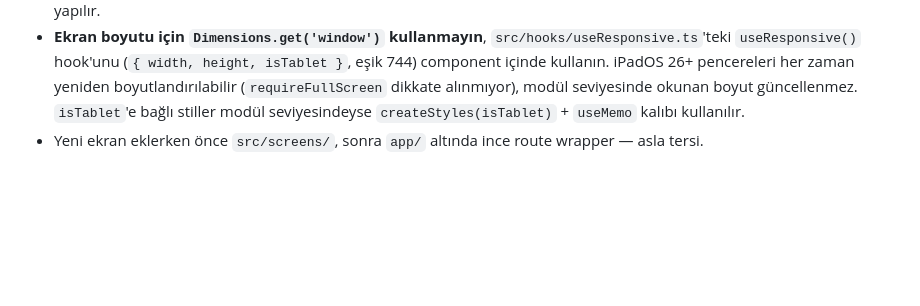
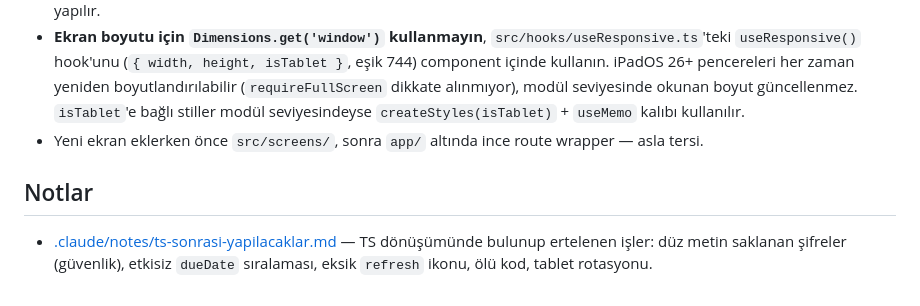
Before and after one commit to ssenol/ues-mobile-app, a Markdown page: CLAUDE.md, the part around the change. GitHub-like rendering; blank space fills up the shorter version.

Commit message:
docs: TS dönüşümünde ertelenen işler için not ekle
Co-Authored-By: Claude Opus 5.5 <noreply@anthropic.com>

```diff
--- a/CLAUDE.md
+++ b/CLAUDE.md
@@ -125,3 +125,7 @@ Halihazırda kısmi bir migration devam ediyor (bkz. `TODO.md` — Icon Migratio
 - Ses işlemleri için `expo-audio` kullanılır (react-native-sound değil); recording/playback sonrası her zaman unload/cleanup yapılır.
 - **Ekran boyutu için `Dimensions.get('window')` kullanmayın**, `src/hooks/useResponsive.ts`'teki `useResponsive()` hook'unu (`{ width, height, isTablet }`, eşik 744) component içinde kullanın. iPadOS 26+ pencereleri her zaman yeniden boyutlandırılabilir (`requireFullScreen` dikkate alınmıyor), modül seviyesinde okunan boyut güncellenmez. `isTablet`'e bağlı stiller modül seviyesindeyse `createStyles(isTablet)` + `useMemo` kalıbı kullanılır.
 - Yeni ekran eklerken önce `src/screens/`, sonra `app/` altında ince route wrapper — asla tersi.
+
+## Notlar
+
+- [.claude/notes/ts-sonrasi-yapilacaklar.md](.claude/notes/ts-sonrasi-yapilacaklar.md) — TS dönüşümünde bulunup ertelenen işler: düz metin saklanan şifreler (güvenlik), etkisiz `dueDate` sıralaması, eksik `refresh` ikonu, ölü kod, tablet rotasyonu.
```
Also changed, not shown: .claude/notes/ts-sonrasi-yapilacaklar.md (added, +39 -0 lines).
